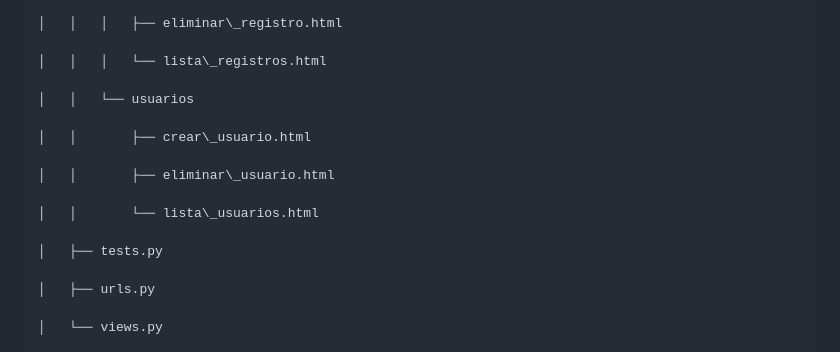
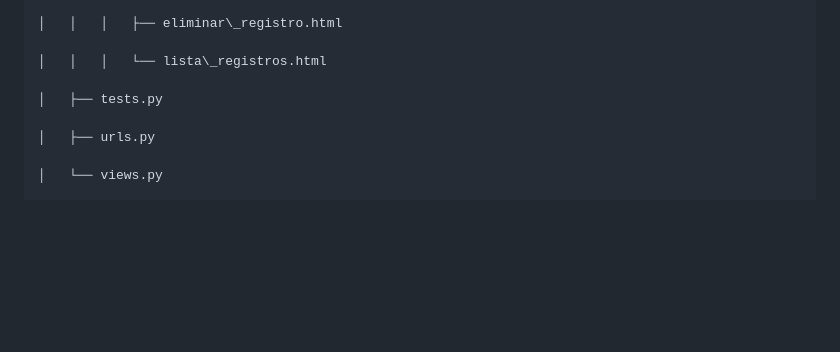
Before and after one commit to camly01/nuam, a Markdown page: README.md, the part around the change. Rendered like a GitHub page; blank space fills up the shorter version.

```diff
--- a/README.md
+++ b/README.md
@@ -644,14 +644,6 @@ error_api: 	Mensaje de error si falla la consulta.
 
 │   │   │   └── lista\_registros.html
 
-│   │   └── usuarios
-
-│   │       ├── crear\_usuario.html
-
-│   │       ├── eliminar\_usuario.html
-
-│   │       └── lista\_usuarios.html
-
 │   ├── tests.py
 
 │   ├── urls.py
```
